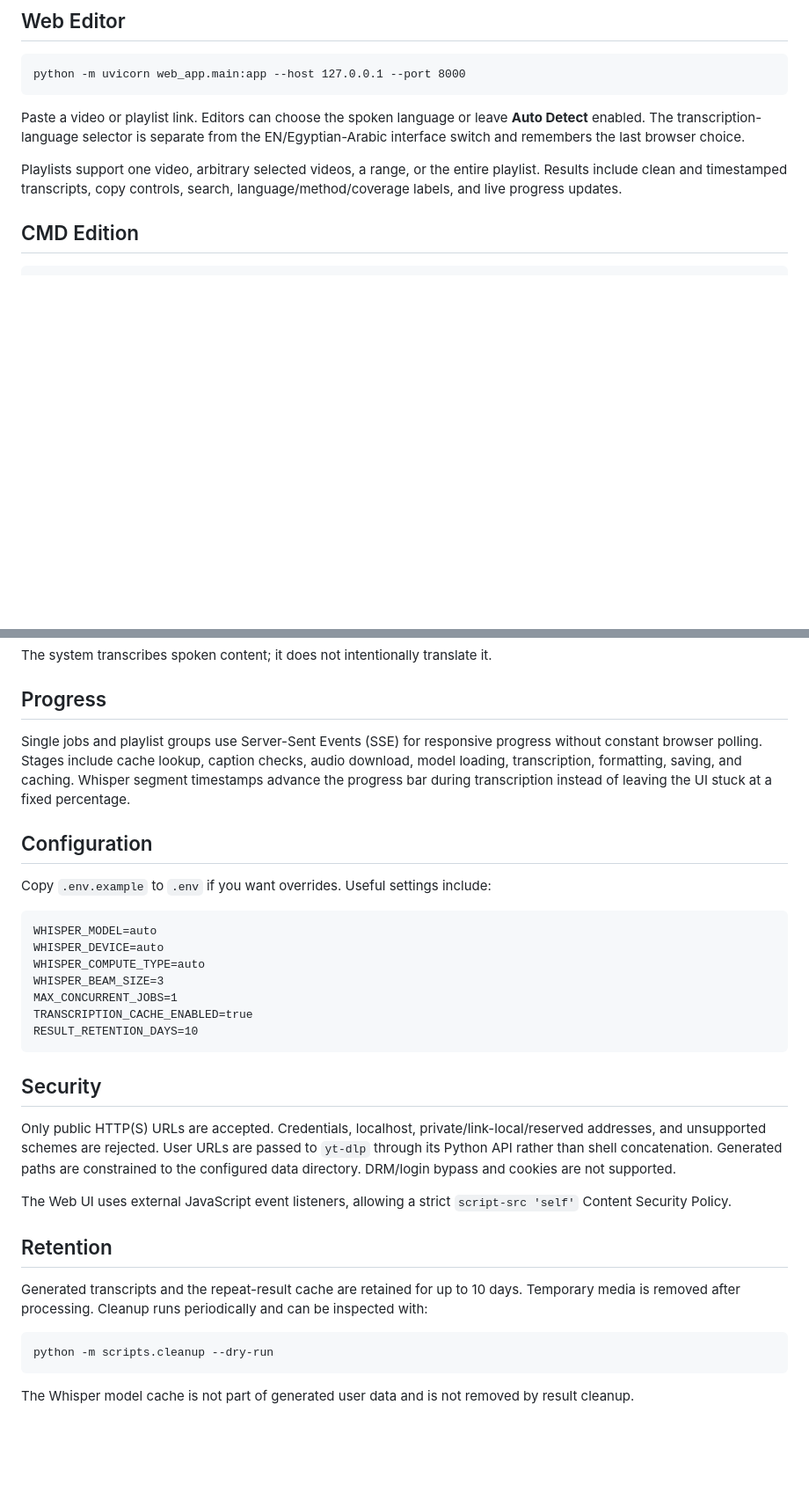
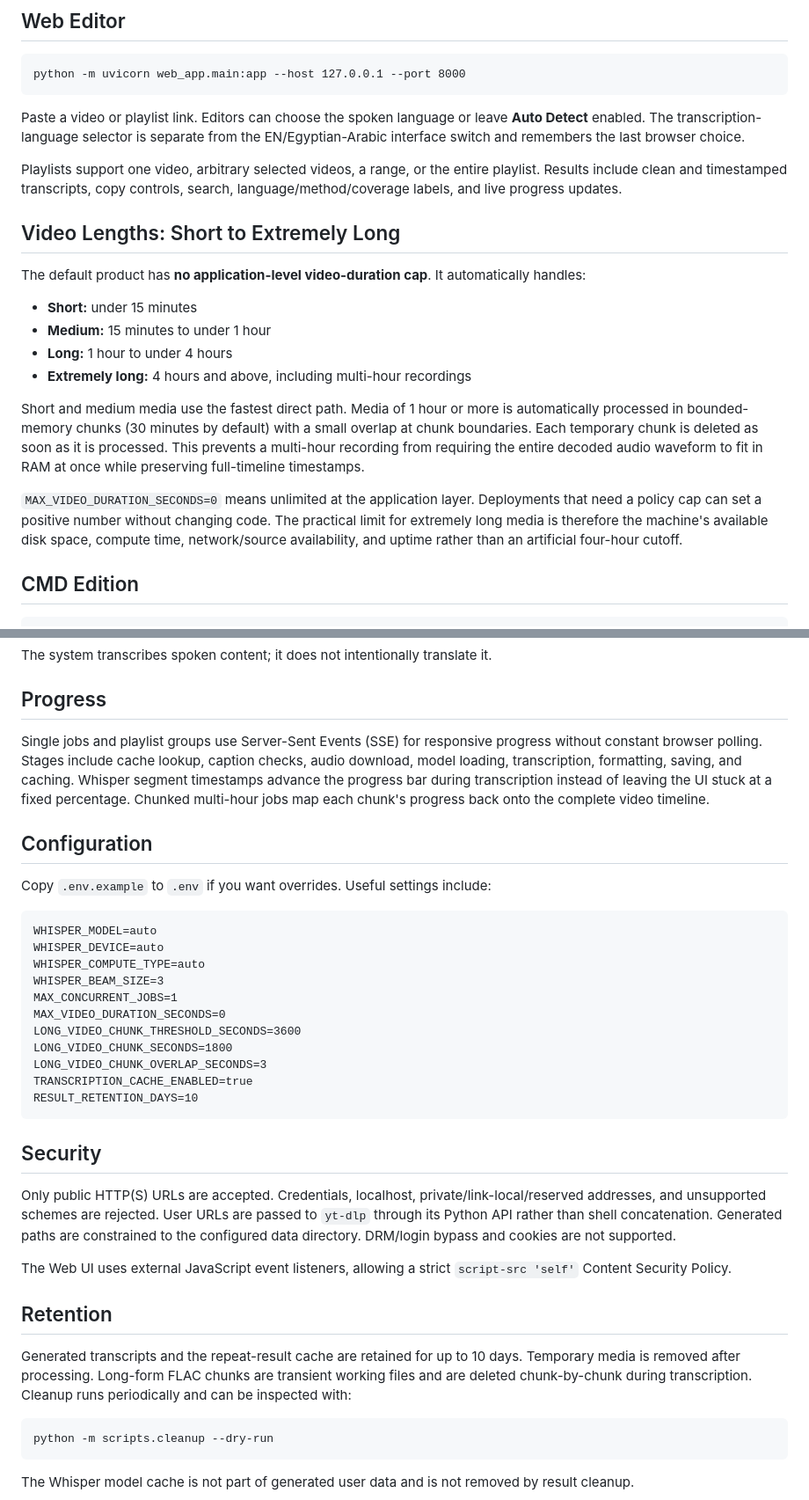
Before and after one commit to Muhannad7usam/universal-video-transcriber, a Markdown page: README.md, 2 parts joined by grey strips. Shown at 88% size. GitHub-like rendering; blank space fills up the shorter version.

Commit message:
Document short through extremely-long video support

````diff
--- a/README.md
+++ b/README.md
@@ -11,6 +11,19 @@ python -m uvicorn web_app.main:app --host 127.0.0.1 --port 8000
 Paste a video or playlist link. Editors can choose the spoken language or leave **Auto Detect** enabled. The transcription-language selector is separate from the EN/Egyptian-Arabic interface switch and remembers the last browser choice.
 
 Playlists support one video, arbitrary selected videos, a range, or the entire playlist. Results include clean and timestamped transcripts, copy controls, search, language/method/coverage labels, and live progress updates.
+
+## Video Lengths: Short to Extremely Long
+
+The default product has **no application-level video-duration cap**. It automatically handles:
+
+- **Short:** under 15 minutes
+- **Medium:** 15 minutes to under 1 hour
+- **Long:** 1 hour to under 4 hours
+- **Extremely long:** 4 hours and above, including multi-hour recordings
+
+Short and medium media use the fastest direct path. Media of 1 hour or more is automatically processed in bounded-memory chunks (30 minutes by default) with a small overlap at chunk boundaries. Each temporary chunk is deleted as soon as it is processed. This prevents a multi-hour recording from requiring the entire decoded audio waveform to fit in RAM at once while preserving full-timeline timestamps.
+
+`MAX_VIDEO_DURATION_SECONDS=0` means unlimited at the application layer. Deployments that need a policy cap can set a positive number without changing code. The practical limit for extremely long media is therefore the machine's available disk space, compute time, network/source availability, and uptime rather than an artificial four-hour cutoff.
 
 ## CMD Edition
 
@@ -46,7 +60,7 @@ The system transcribes spoken content; it does not intentionally translate it.
 
 ## Progress
 
-Single jobs and playlist groups use Server-Sent Events (SSE) for responsive progress without constant browser polling. Stages include cache lookup, caption checks, audio download, model loading, transcription, formatting, saving, and caching. Whisper segment timestamps advance the progress bar during transcription instead of leaving the UI stuck at a fixed percentage.
+Single jobs and playlist groups use Server-Sent Events (SSE) for responsive progress without constant browser polling. Stages include cache lookup, caption checks, audio download, model loading, transcription, formatting, saving, and caching. Whisper segment timestamps advance the progress bar during transcription instead of leaving the UI stuck at a fixed percentage. Chunked multi-hour jobs map each chunk's progress back onto the complete video timeline.
 
 ## Configuration
 
@@ -58,6 +72,10 @@ WHISPER_DEVICE=auto
 WHISPER_COMPUTE_TYPE=auto
 WHISPER_BEAM_SIZE=3
 MAX_CONCURRENT_JOBS=1
+MAX_VIDEO_DURATION_SECONDS=0
+LONG_VIDEO_CHUNK_THRESHOLD_SECONDS=3600
+LONG_VIDEO_CHUNK_SECONDS=1800
+LONG_VIDEO_CHUNK_OVERLAP_SECONDS=3
 TRANSCRIPTION_CACHE_ENABLED=true
 RESULT_RETENTION_DAYS=10
 ```
@@ -70,7 +88,7 @@ The Web UI uses external JavaScript event listeners, allowing a strict `script-s
 
 ## Retention
 
-Generated transcripts and the repeat-result cache are retained for up to 10 days. Temporary media is removed after processing. Cleanup runs periodically and can be inspected with:
+Generated transcripts and the repeat-result cache are retained for up to 10 days. Temporary media is removed after processing. Long-form FLAC chunks are transient working files and are deleted chunk-by-chunk during transcription. Cleanup runs periodically and can be inspected with:
 
 ```text
 python -m scripts.cleanup --dry-run
````
Also changed, not shown: other parts of README.md (+2 -1 lines).
